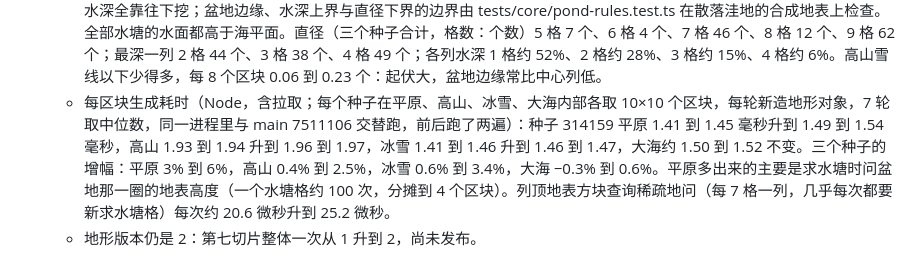
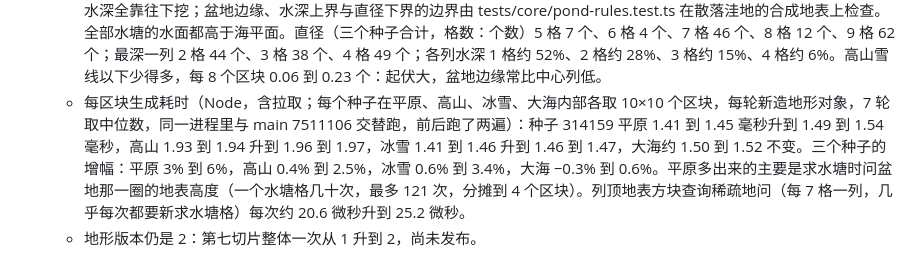
Before and after one commit to myliyifei/minecraft, a Markdown page: docs/adr/0021-terrain-from-3d-density.md, the part around the change. Rendered like a GitHub page.

Commit message:
ADR-0021 的 #81 补记改正一个水塘格问地表高度的次数 (#81)

```diff
--- a/docs/adr/0021-terrain-from-3d-density.md
+++ b/docs/adr/0021-terrain-from-3d-density.md
@@ -69,5 +69,5 @@ amends: 0003, 0005
   - 整个不放的条件：中心列高于水面、有一列水深超过 4、水塘列沿 x 或 z 的较大跨度不到 5、水面不高于海平面、有一列在大海或冰雪里、有一列是地表在雪线以上的高山、有一列离出生列（切比雪夫距离）不超过 7 格。只看水塘列自己，不看盆地边缘的群系。半径上界 4.6 使跨度不超过 9，直径上界 10 不需要另判；中心列不高于水面，它的水深不小于中心深度 2，最深一列至少 2 格也不需要另判。
   - 地表高度查询不变（挖之前的值）；列顶地表方块查询先问这一列是不是水塘列，是就给出水，否则照 `surface.ts` 的规则。出生列按挖水塘之前的列顶地表方块找：水塘要避开出生列，出生列再看水塘就成了循环；水塘不进出生列周围 7 格，出生列那一列的结论两种算法一样。生成器挖完水塘把区块里水塘列的顶层记成水，放树时区块外的列调同一个水塘判断，所以区块内外对水塘列给出同一个结论；地表植物读区块里地表高度那一格，挖成水之后自然不长。
   - 实测（三个种子 314159、777、−42，各以平原内部一列所在区块为中心取 24×24 个区块，只算区块中心那一列是平原的，按中心列所在区块去重）：平原每 8 个区块 1.06、0.97、0.92 个（52/394、53/437、26/226）；试放的格约一半（54%、51%、43%）放成，不放的几乎都是中心列高于水面（盆地边缘有一列比中心列低），少数是水面不高于海平面。真实平原的水塘几乎都落在地表同高的平地上：三个种子 ±640 格内 588 个水塘的 20551 列，没有一列的地表低于水面，水深全靠往下挖；盆地边缘、水深上界与直径下界的边界由 tests/core/pond-rules.test.ts 在散落洼地的合成地表上检查。全部水塘的水面都高于海平面。直径（三个种子合计，格数：个数）5 格 7 个、6 格 4 个、7 格 46 个、8 格 12 个、9 格 62 个；最深一列 2 格 44 个、3 格 38 个、4 格 49 个；各列水深 1 格约 52%、2 格约 28%、3 格约 15%、4 格约 6%。高山雪线以下少得多，每 8 个区块 0.06 到 0.23 个：起伏大，盆地边缘常比中心列低。
-  - 每区块生成耗时（Node，含拉取；每个种子在平原、高山、冰雪、大海内部各取 10×10 个区块，每轮新造地形对象，7 轮取中位数，同一进程里与 main 7511106 交替跑，前后跑了两遍）：种子 314159 平原 1.41 到 1.45 毫秒升到 1.49 到 1.54 毫秒，高山 1.93 到 1.94 升到 1.96 到 1.97，冰雪 1.41 到 1.46 升到 1.46 到 1.47，大海约 1.50 到 1.52 不变。三个种子的增幅：平原 3% 到 6%，高山 0.4% 到 2.5%，冰雪 0.6% 到 3.4%，大海 −0.3% 到 0.6%。平原多出来的主要是求水塘时问盆地那一圈的地表高度（一个水塘格约 100 次，分摊到 4 个区块）。列顶地表方块查询稀疏地问（每 7 格一列，几乎每次都要新求水塘格）每次约 20.6 微秒升到 25.2 微秒。
+  - 每区块生成耗时（Node，含拉取；每个种子在平原、高山、冰雪、大海内部各取 10×10 个区块，每轮新造地形对象，7 轮取中位数，同一进程里与 main 7511106 交替跑，前后跑了两遍）：种子 314159 平原 1.41 到 1.45 毫秒升到 1.49 到 1.54 毫秒，高山 1.93 到 1.94 升到 1.96 到 1.97，冰雪 1.41 到 1.46 升到 1.46 到 1.47，大海约 1.50 到 1.52 不变。三个种子的增幅：平原 3% 到 6%，高山 0.4% 到 2.5%，冰雪 0.6% 到 3.4%，大海 −0.3% 到 0.6%。平原多出来的主要是求水塘时问盆地那一圈的地表高度（一个水塘格几十次，最多 121 次，分摊到 4 个区块）。列顶地表方块查询稀疏地问（每 7 格一列，几乎每次都要新求水塘格）每次约 20.6 微秒升到 25.2 微秒。
   - 地形版本仍是 2：第七切片整体一次从 1 升到 2，尚未发布。
```
